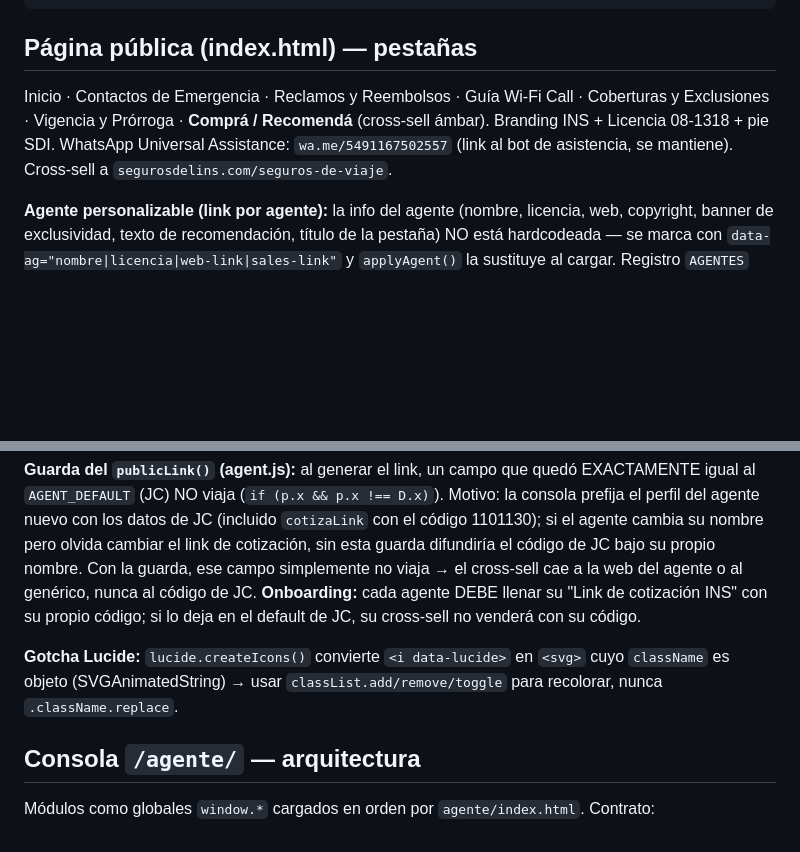
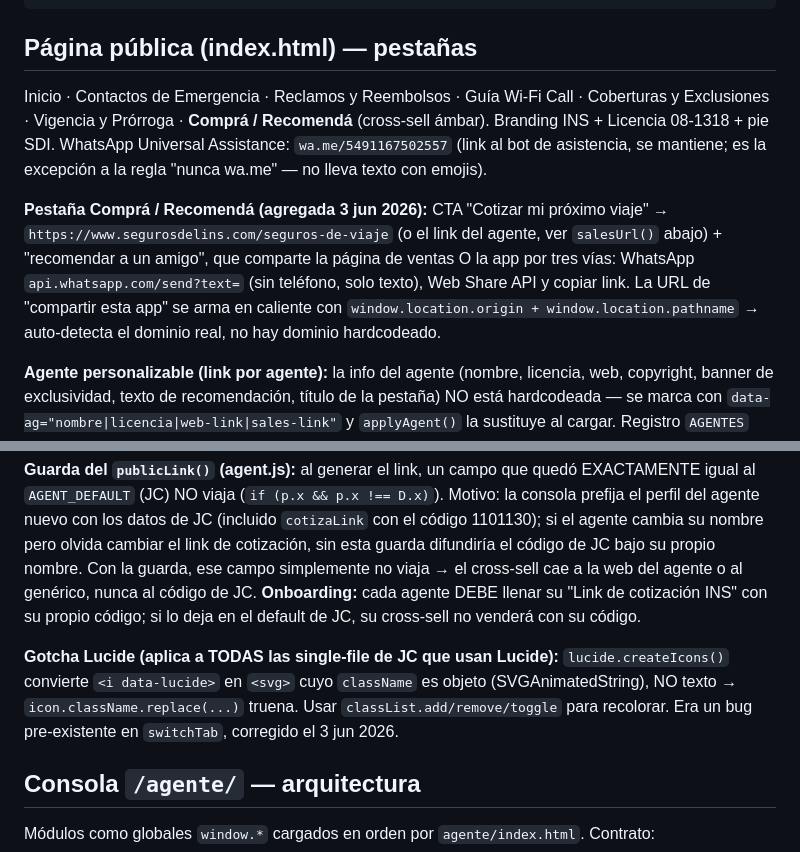
Before and after one commit to jhernandez-vibecode/APP-ASISTENCIA-INS-VIAJERO, a Markdown page: SKILL.md, 2 parts joined by grey strips. GitHub-like rendering; blank space fills up the shorter version.

```diff
--- a/SKILL.md
+++ b/SKILL.md
@@ -57,13 +62,15 @@ APP-ASISTENCIA-INS-VIAJERO/
 
 ## Página pública (index.html) — pestañas
 
-Inicio · Contactos de Emergencia · Reclamos y Reembolsos · Guía Wi-Fi Call · Coberturas y Exclusiones · Vigencia y Prórroga · **Comprá / Recomendá** (cross-sell ámbar). Branding INS + Licencia 08-1318 + pie SDI. WhatsApp Universal Assistance: `wa.me/5491167502557` (link al bot de asistencia, se mantiene). Cross-sell a `segurosdelins.com/seguros-de-viaje`.
+Inicio · Contactos de Emergencia · Reclamos y Reembolsos · Guía Wi-Fi Call · Coberturas y Exclusiones · Vigencia y Prórroga · **Comprá / Recomendá** (cross-sell ámbar). Branding INS + Licencia 08-1318 + pie SDI. WhatsApp Universal Assistance: `wa.me/5491167502557` (link al bot de asistencia, se mantiene; es la excepción a la regla "nunca wa.me" — no lleva texto con emojis).
+
+**Pestaña Comprá / Recomendá (agregada 3 jun 2026):** CTA "Cotizar mi próximo viaje" → `https://www.segurosdelins.com/seguros-de-viaje` (o el link del agente, ver `salesUrl()` abajo) + "recomendar a un amigo", que comparte la página de ventas O la app por tres vías: WhatsApp `api.whatsapp.com/send?text=` (sin teléfono, solo texto), Web Share API y copiar link. La URL de "compartir esta app" se arma en caliente con `window.location.origin + window.location.pathname` → auto-detecta el dominio real, no hay dominio hardcodeado.
 
 **Agente personalizable (link por agente):** la info del agente (nombre, licencia, web, copyright, banner de exclusividad, texto de recomendación, título de la pestaña) NO está hardcodeada — se marca con `data-ag="nombre|licencia|web-link|sales-link"` y `applyAgent()` la sustituye al cargar. Registro `AGENTES` (default `jc`, con `sales` = página de ventas) + `getAgent()` lee `?a=<id>` (precargado) o los parámetros de autoservicio (`?an` nombre `/&ar` rol `/&al` licencia `/&aw` web `/&ac` link de compra). **REGLA anti-fuga (2 jul 2026):** si el link trae CUALQUIER parámetro de autoservicio, `getAgent()` construye la identidad SOLO desde el link y NO hereda NADA del base JC — un campo ausente queda vacío, nunca con el dato de JC (antes se copiaba `Object.assign({}, base)` y los campos no sobreescritos filtraban la web/licencia/link de JC). Cross-sell: `salesUrl()` = `a.sales` (param `ac` = link de compra/cotización del agente con SU código de intermediario; o `sales` precargado de JC) > web del agente > `segurosdelins.com/seguros-de-viaje` literal (NO var — `applyAgent()` corre antes de esa sección). El footer "Visítenos en…" se oculta si el agente no trae web propia (no muestra la de JC). `appUrl()` preserva `a/an/ar/al/aw/ac`. Los WhatsApp de Universal Assistance NO son del agente y se dejan fijos.
 
 **Guarda del `publicLink()` (agent.js):** al generar el link, un campo que quedó EXACTAMENTE igual al `AGENT_DEFAULT` (JC) NO viaja (`if (p.x && p.x !== D.x)`). Motivo: la consola prefija el perfil del agente nuevo con los datos de JC (incluido `cotizaLink` con el código 1101130); si el agente cambia su nombre pero olvida cambiar el link de cotización, sin esta guarda difundiría el código de JC bajo su propio nombre. Con la guarda, ese campo simplemente no viaja → el cross-sell cae a la web del agente o al genérico, nunca al código de JC. **Onboarding:** cada agente DEBE llenar su "Link de cotización INS" con su propio código; si lo deja en el default de JC, su cross-sell no venderá con su código.
 
-**Gotcha Lucide:** `lucide.createIcons()` convierte `<i data-lucide>` en `<svg>` cuyo `className` es objeto (SVGAnimatedString) → usar `classList.add/remove/toggle` para recolorar, nunca `.className.replace`.
+**Gotcha Lucide (aplica a TODAS las single-file de JC que usan Lucide):** `lucide.createIcons()` convierte `<i data-lucide>` en `<svg>` cuyo `className` es objeto (SVGAnimatedString), NO texto → `icon.className.replace(...)` truena. Usar `classList.add/remove/toggle` para recolorar. Era un bug pre-existente en `switchTab`, corregido el 3 jun 2026.
 
 ## Consola `/agente/` — arquitectura
 
```
Also changed, not shown: other parts of SKILL.md (+9 -4 lines).
